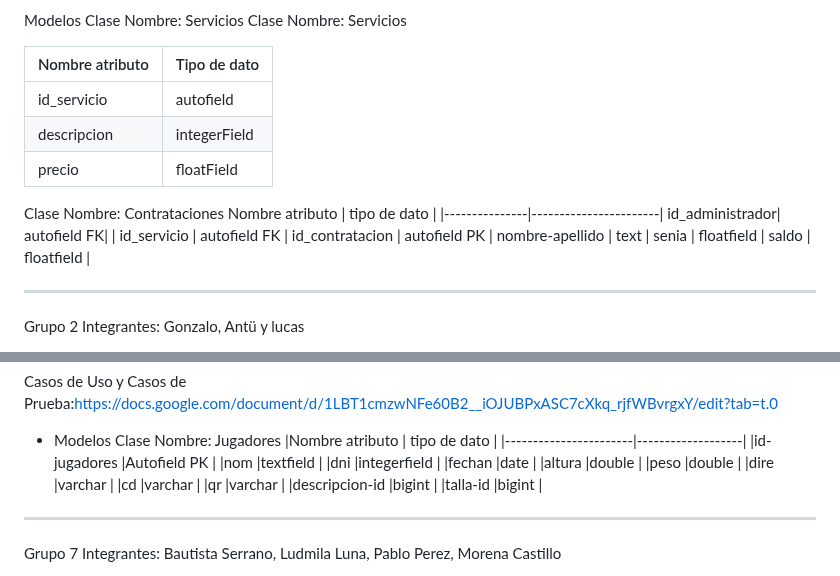
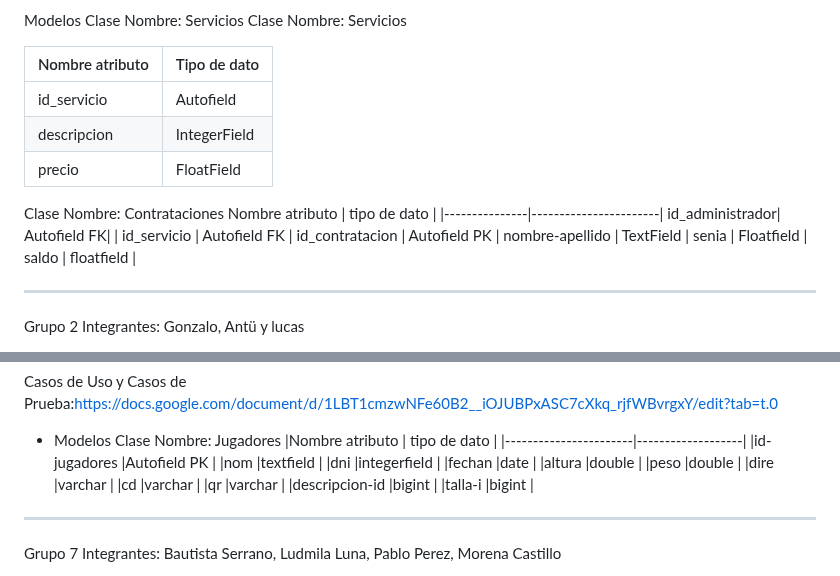
Before and after one commit to GabrielaAlejandraGallardo/proyecto6to2025, a Markdown page: README.md, 2 parts joined by grey strips. Rendered like a GitHub page.

```diff
--- a/README.md
+++ b/README.md
@@ -9,18 +9,18 @@ Clase Nombre: Servicios
 
 | Nombre atributo   | Tipo de dato      |
 |-------------------|-------------------|
-| id_servicio       | autofield         |
-| descripcion       | integerField      |
-| precio            | floatField        |
+| id_servicio       | Autofield         |
+| descripcion       | IntegerField      |
+| precio            | FloatField        |
 
 Clase Nombre: Contrataciones
 Nombre atributo | tipo de dato          |
 |---------------|-----------------------|
-id_administrador| autofield FK|         |
-id_servicio     |  autofield FK         |
-id_contratacion |  autofield PK         |
-nombre-apellido |  text                 |
-senia           |   floatfield          |
+id_administrador|   Autofield FK|       |
+id_servicio     |   Autofield FK        |
+id_contratacion |   Autofield PK        |
+nombre-apellido |   TextField           |
+senia           |   Floatfield          |
 saldo           |   floatfield          |
 
 ________________________________________________________________________________________________
@@ -145,7 +145,7 @@ Clase Nombre: Jugadores
 |cd                     |varchar            |
 |qr                     |varchar            |
 |descripcion-id         |bigint             |
-|talla-id               |bigint             |
+|talla-i             |bigint             |
 
 ________________________________________________________________________________________________
 
```
